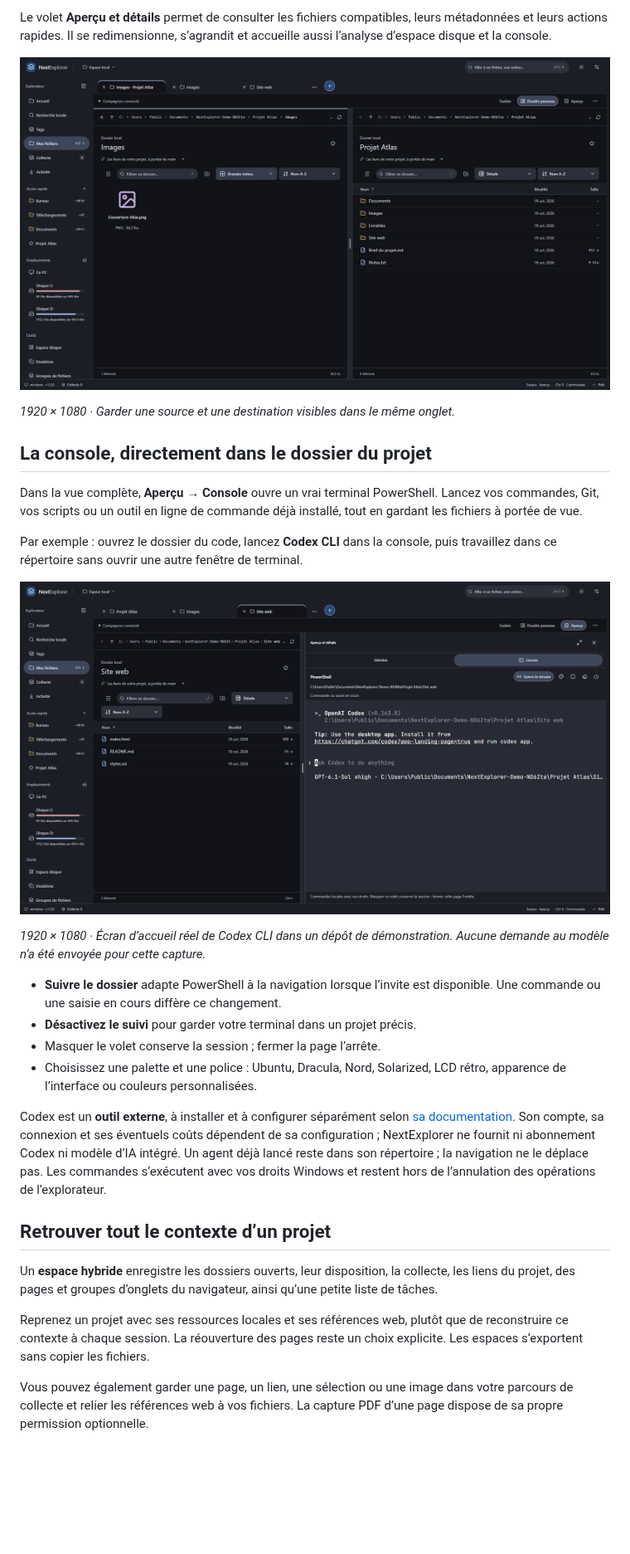
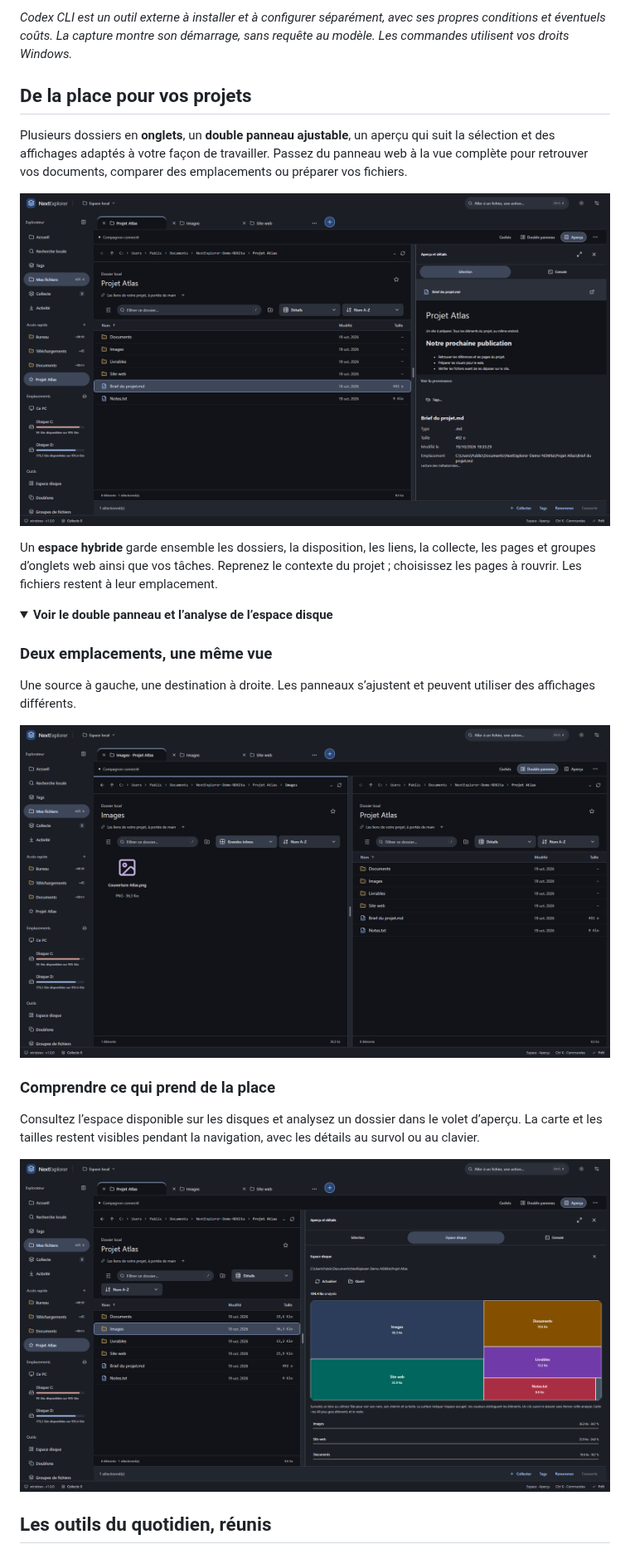
Before and after one commit to Gremy44/NextExplorer-Downloads, a Markdown page: README.md, the part around one of its changes. Shown at 83% size. Rendered like a GitHub page; folded sections open; blank space fills up the shorter version.

```diff
--- a/README.md
+++ b/README.md
@@ -48,52 +52,41 @@ Les captures utilisent uniquement un projet fictif. Cliquez pour les ouvrir en g
 
-Le volet **Aperçu et détails** permet de consulter les fichiers compatibles,
-leurs métadonnées et leurs actions rapides. Il se redimensionne, s’agrandit et
-accueille aussi l’analyse d’espace disque et la console.
+*Codex CLI est un outil externe à installer et à configurer séparément,
+avec ses propres conditions et éventuels coûts. La capture montre son démarrage,
+sans requête au modèle. Les commandes utilisent vos droits Windows.*
 
-[![Deux dossiers côte à côte, avec des affichages différents](images/double-panneau-1920.png)](images/double-panneau-1920.png)
+## De la place pour vos projets
 
-*1920 × 1080 · Garder une source et une destination visibles dans le même onglet.*
+Plusieurs dossiers en **onglets**, un **double panneau ajustable**, un aperçu
+qui suit la sélection et des affichages adaptés à votre façon de travailler.
+Passez du panneau web à la vue complète pour retrouver vos documents,
+comparer des emplacements ou préparer vos fichiers.
 
-## La console, directement dans le dossier du projet
+[![Explorateur à onglets avec aperçu du document et métadonnées](images/explorateur-1920.png)](images/explorateur-1920.png)
 
-Dans la vue complète, **Aperçu → Console** ouvre un vrai terminal PowerShell.
-Lancez vos commandes, Git, vos scripts ou un outil en ligne de commande déjà
-installé, tout en gardant les fichiers à portée de vue.
+Un **espace hybride** garde ensemble les dossiers, la disposition, les liens,
+la collecte, les pages et groupes d’onglets web ainsi que vos tâches.
+Reprenez le contexte du projet ; choisissez les pages à rouvrir.
+Les fichiers restent à leur emplacement.
 
-Par exemple : ouvrez le dossier du code, lancez **Codex CLI** dans la console,
-puis travaillez dans ce répertoire sans ouvrir une autre fenêtre de terminal.
+<details>
+<summary><strong>Voir le double panneau et l’analyse de l’espace disque</strong></summary>
 
-[![Codex CLI réellement lancé dans le dossier Site web](images/codex-1920.png)](images/codex-1920.png)
+### Deux emplacements, une même vue
 
-*1920 × 1080 · Écran d’accueil réel de Codex CLI dans un dépôt de démonstration.
-Aucune demande au modèle n’a été envoyée pour cette capture.*
+Une source à gauche, une destination à droite. Les panneaux s’ajustent
+et peuvent utiliser des affichages différents.
 
-- **Suivre le dossier** adapte PowerShell à la navigation lorsque l’invite est
-  disponible. Une commande ou une saisie en cours diffère ce changement.
-- **Désactivez le suivi** pour garder votre terminal dans un projet précis.
-- Masquer le volet conserve la session ; fermer la page l’arrête.
-- Choisissez une palette et une police : Ubuntu, Dracula, Nord, Solarized,
-  LCD rétro, apparence de l’interface ou couleurs personnalisées.
+[![Deux dossiers côte à côte, en icônes et en détails](images/double-panneau-1920.png)](images/double-panneau-1920.png)
 
-Codex est un **outil externe**, à installer et à configurer séparément selon
-[sa documentation](https://developers.openai.com/codex/cli/).
-Son compte, sa connexion et ses éventuels coûts dépendent de sa configuration ;
-NextExplorer ne fournit ni abonnement Codex ni modèle d’IA intégré.
-Un agent déjà lancé reste dans son répertoire ; la navigation ne le déplace pas.
-Les commandes s’exécutent avec vos droits Windows et restent hors de
-l’annulation des opérations de l’explorateur.
+### Comprendre ce qui prend de la place
 
-## Retrouver tout le contexte d’un projet
+Consultez l’espace disponible sur les disques et analysez un dossier
+dans le volet d’aperçu. La carte et les tailles restent visibles pendant
+la navigation, avec les détails au survol ou au clavier.
 
-Un **espace hybride** enregistre les dossiers ouverts, leur disposition, la
-collecte, les liens du projet, des pages et groupes d’onglets du navigateur,
-ainsi qu’une petite liste de tâches.
+[![Carte d’occupation du dossier dans le volet d’aperçu](images/espace-disque-1920.png)](images/espace-disque-1920.png)
 
-Reprenez un projet avec ses ressources locales et ses références web, plutôt
-que de reconstruire ce contexte à chaque session. La réouverture des pages
-reste un choix explicite. Les espaces s’exportent sans copier les fichiers.
+</details>
 
-Vous pouvez également garder une page, un lien, une sélection ou une image
-dans votre parcours de collecte et relier les références web à vos fichiers.
-La capture PDF d’une page dispose de sa propre permission optionnelle.
+## Les outils du quotidien, réunis
 
```
Also changed, not shown: other parts of README.md (+115 -110 lines), images/banniere.png (added).
